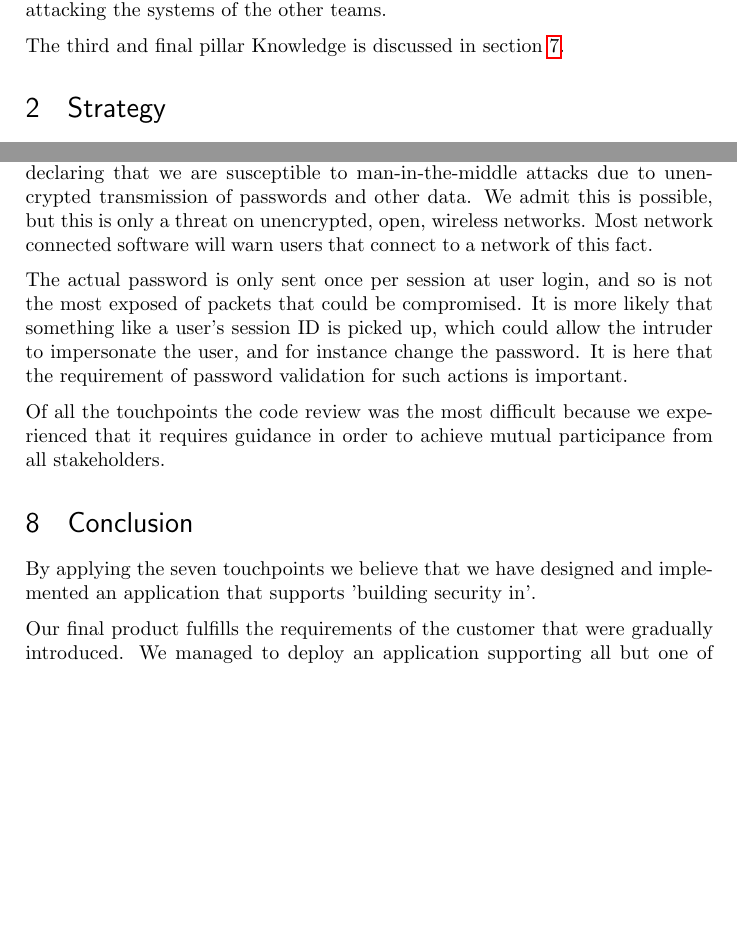
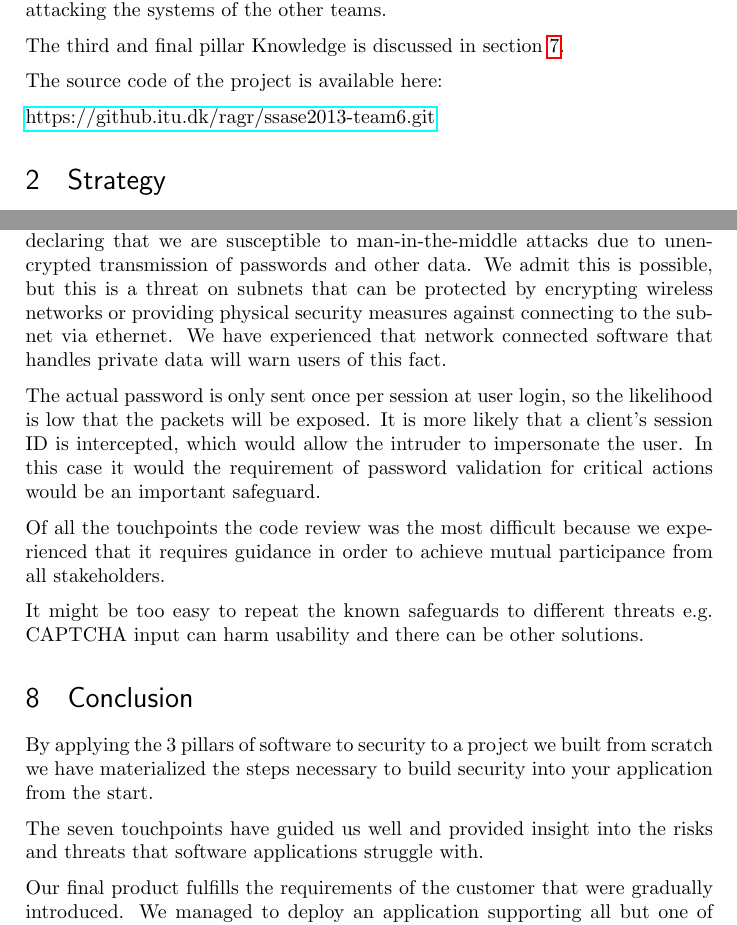
Before and after one commit to rasmusgreve/ssase2013, a LaTeX document (report/main.tex): two parts of pages 4 and 23 of 31, joined at a grey line, cut so that both start at the same text, the shorter picture padded with empty space. Compiled offline with pdfLaTeX.

Commit message:
editing front page, discussion, conclusion

```diff
--- a/report/main.tex
+++ b/report/main.tex
@@ -72,7 +72,7 @@
 
 
 \title{SSAS-E2013}
-\author{Team 6:\\Christian Lyngbye clyn@itu.dk\\Jacob Fischer jaco@itu.dk\\Rasmus Greve, Ivaylo Sharkov}
+\author{Team 6:\\Christian Lyngbye clyn@itu.dk\\Jacob Fischer jaco@itu.dk\\Rasmus Greve ragr@itu.dk\\Ivaylo Sharkov isha@itu.dk}
 
 \begin{document}
 \maketitle
@@ -101,7 +101,9 @@ The final touchpoint penetration testing is addressed in section \ref{sec:hackin
 
 The third and final pillar Knowledge is discussed in section \ref{sec:discussion}.
 
+The source code of the project is available here:
 
+\href{https://github.itu.dk/ragr/ssase2013-team6.git}{https://github.itu.dk/ragr/ssase2013-team6.git}
 
 %We start by describing our strategy for the architecture. We try to cover the 7 touchpoints except the code review.
 %because we had trouble finding tools to do this.
@@ -886,19 +888,25 @@ Even though we might not be able to use this information straight away it violat
 \section{Discussion}\label{sec:discussion}
 Of the requirements presented in the specification chapter, we have delivered a product that fulfills nearly all of them. The only ones missing (mostly due to focusing on other things) are: browse functionality for finding other users with like interests of your own; and password verification when updating profile information. The former is only of importance in terms of usability, but the latter could be said to be of much higher importance, as it is part of our mitigation strategy for not having implemented SSL. However this requirement was found late in the project and made it more expensive to implement.
 
-During the final week of the project, we got a mail from one of the other teams, declaring that we are susceptible to man-in-the-middle attacks due to unencrypted transmission of passwords and other data. We admit this is possible, but this is only a threat on unencrypted, open, wireless networks. Most network connected software will warn users that connect to a network of this fact.
+During the final week of the project, we got a mail from one of the other teams, declaring that we are susceptible to man-in-the-middle attacks due to unencrypted transmission of passwords and other data. We admit this is possible, but this is a threat on subnets that can be protected by encrypting wireless networks or providing physical security measures against connecting to the subnet via ethernet. We have experienced that network connected software that handles private data will warn users of this fact.
 
-The actual password is only sent once per session at user login, and so is not the most exposed of packets that could be compromised. It is more likely that something like a user's session ID is picked up, which could allow the intruder to impersonate the user, and for instance change the password. It is here that the requirement of password validation for such actions is important.
+The actual password is only sent once per session at user login, so the likelihood is low that the packets will be exposed. It is more likely that a client's session ID is intercepted, which would allow the intruder to impersonate the user. In this case it would the requirement of password validation for critical actions would be an important safeguard.
 
 Of all the touchpoints the code review was the most difficult because we experienced that it requires guidance in order to achieve mutual participance from all stakeholders.
 %Of the remaining security risks, we have focused on % ... what
 
+It might be too easy to repeat the known safeguards to different threats e.g. CAPTCHA input can harm usability and there can be other solutions.
 %\subsection{Problems}
 
 %We tried to envisage the black hat mentality however we had some difficulty acquiring the mindset needed.
 
 \section{Conclusion}
-By applying the seven touchpoints we believe that we have designed and implemented an application that supports 'building security in'.
+
+By applying the 3 pillars of software to security to a project we built from scratch we have materialized the steps necessary to build security into your application from the start.
+
+The seven touchpoints have guided us well and provided insight into the risks and threats that software applications struggle with.
+
+%seven touchpoints we believe that we have designed and implemented an application that supports 'building security in'.
 
 Our final product fulfills the requirements of the customer that were gradually introduced.
 We managed to deploy an application supporting all but one of the use cases derived from the three project descriptions.
```
